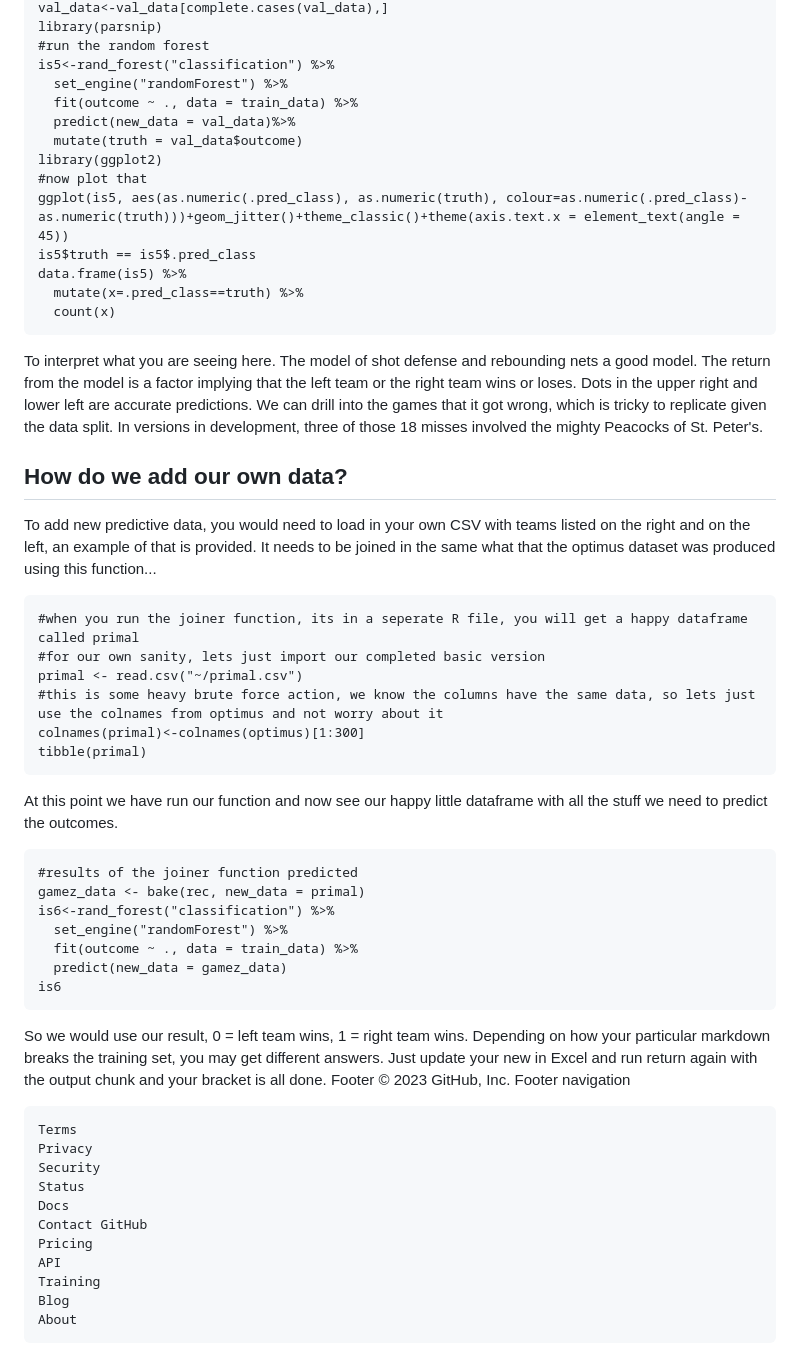
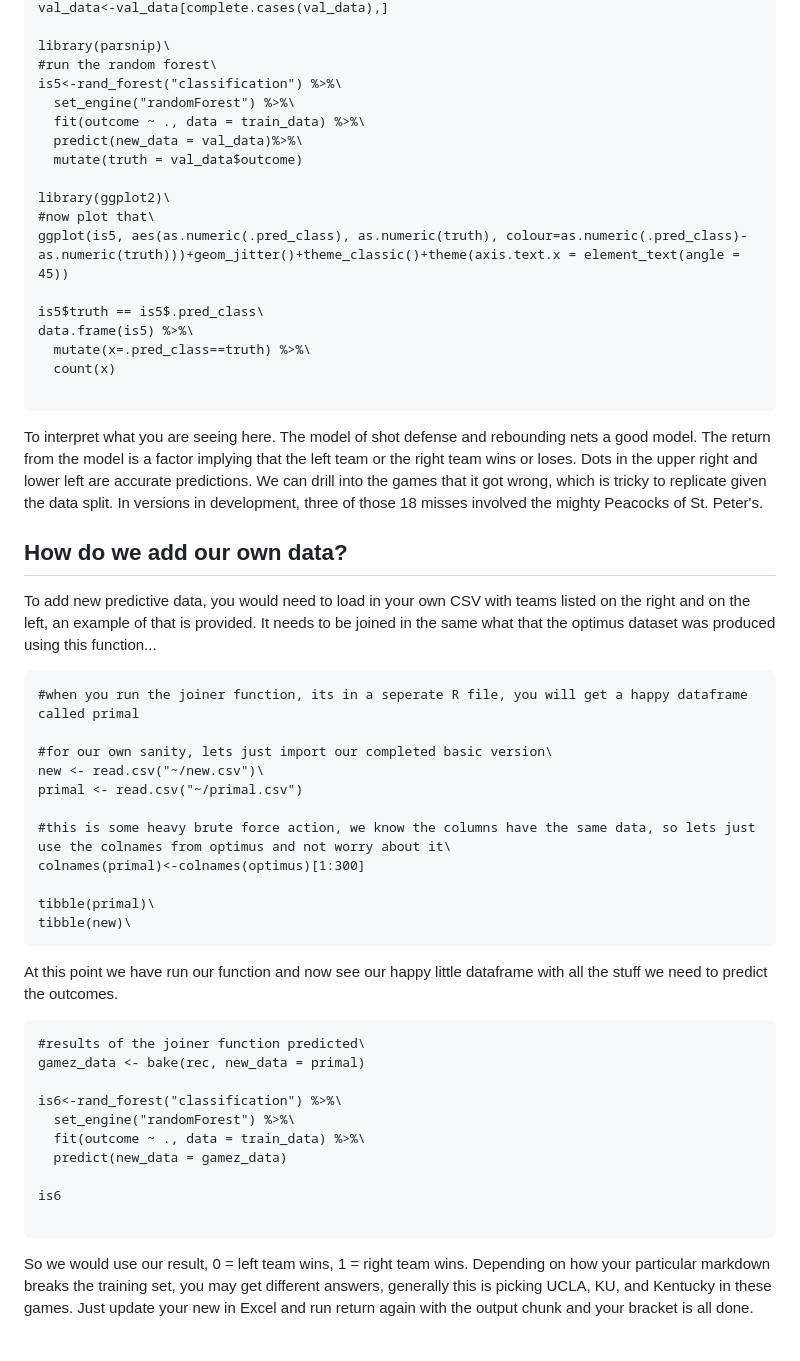
Before and after one commit to dcfaltesek/NCAAPredictor, a Markdown page: README.md, the part around the change printed below. Rendered like a GitHub page.

````diff
--- a/README.md
+++ b/README.md
@@ -74,18 +82,22 @@ val_data<-mutate(val_data, outcome = as.factor(outcome))
 val_data<-val_data[complete.cases(val_data),]
-library(parsnip)
-#run the random forest
-is5<-rand_forest("classification") %>%
-  set_engine("randomForest") %>%
-  fit(outcome ~ ., data = train_data) %>%
-  predict(new_data = val_data)%>%
-  mutate(truth = val_data$outcome)
-library(ggplot2)
-#now plot that
+
+library(parsnip)\
+#run the random forest\
+is5<-rand_forest("classification") %>%\
+  set_engine("randomForest") %>%\
+  fit(outcome ~ ., data = train_data) %>%\
+  predict(new_data = val_data)%>%\
+  mutate(truth = val_data$outcome)
+
+library(ggplot2)\
+#now plot that\
 ggplot(is5, aes(as.numeric(.pred_class), as.numeric(truth), colour=as.numeric(.pred_class)-as.numeric(truth)))+geom_jitter()+theme_classic()+theme(axis.text.x = element_text(angle = 45))
-is5$truth == is5$.pred_class
-data.frame(is5) %>%
-  mutate(x=.pred_class==truth) %>%
-  count(x)
+
+is5$truth == is5$.pred_class\
+data.frame(is5) %>%\
+  mutate(x=.pred_class==truth) %>%\
+  count(x)
+
 ```
 
 To interpret what you are seeing here. The model of shot defense and rebounding nets a good model. The return from the model is a factor implying that the left team or the right team wins or loses. Dots in the upper right and lower left are accurate predictions. We can drill into the games that it got wrong, which is tricky to replicate given the data split. In versions in development, three of those 18 misses involved the mighty Peacocks of St. Peter's.
@@ -94,40 +106,33 @@ To interpret what you are seeing here. The model of shot defense and rebounding
 
 To add new predictive data, you would need to load in your own CSV with teams listed on the right and on the left, an example of that is provided. It needs to be joined in the same what that the optimus dataset was produced using this function...
 
-```{r joiner}
+```{r joiner}\
 #when you run the joiner function, its in a seperate R file, you will get a happy dataframe called primal
-#for our own sanity, lets just import our completed basic version
+
+#for our own sanity, lets just import our completed basic version\
+new <- read.csv("~/new.csv")\
 primal <- read.csv("~/primal.csv")
-#this is some heavy brute force action, we know the columns have the same data, so lets just use the colnames from optimus and not worry about it
+
+#this is some heavy brute force action, we know the columns have the same data, so lets just use the colnames from optimus and not worry about it\
 colnames(primal)<-colnames(optimus)[1:300]
-tibble(primal)
+
+tibble(primal)\
+tibble(new)\
 ```
 
 At this point we have run our function and now see our happy little dataframe with all the stuff we need to predict the outcomes.
 
-```{r predictive output}
-#results of the joiner function predicted
+```{r predictive output}\
+#results of the joiner function predicted\
 gamez_data <- bake(rec, new_data = primal)
-is6<-rand_forest("classification") %>%
-  set_engine("randomForest") %>%
-  fit(outcome ~ ., data = train_data) %>%
-  predict(new_data = gamez_data)
+
+is6<-rand_forest("classification") %>%\
+  set_engine("randomForest") %>%\
+  fit(outcome ~ ., data = train_data) %>%\
+  predict(new_data = gamez_data)
+
 is6
+
 ```
 
-So we would use our result, 0 = left team wins, 1 = right team wins. Depending on how your particular markdown breaks the training set, you may get different answers. Just update your new in Excel and run return again with the output chunk and your bracket is all done.
-Footer
-© 2023 GitHub, Inc.
-Footer navigation
-
-    Terms
-    Privacy
-    Security
-    Status
-    Docs
-    Contact GitHub
-    Pricing
-    API
-    Training
-    Blog
-    About
+So we would use our result, 0 = left team wins, 1 = right team wins. Depending on how your particular markdown breaks the training set, you may get different answers, generally this is picking UCLA, KU, and Kentucky in these games. Just update your new in Excel and run return again with the output chunk and your bracket is all done.
````
Also changed, not shown: other parts of README.md (+44 -36 lines).
